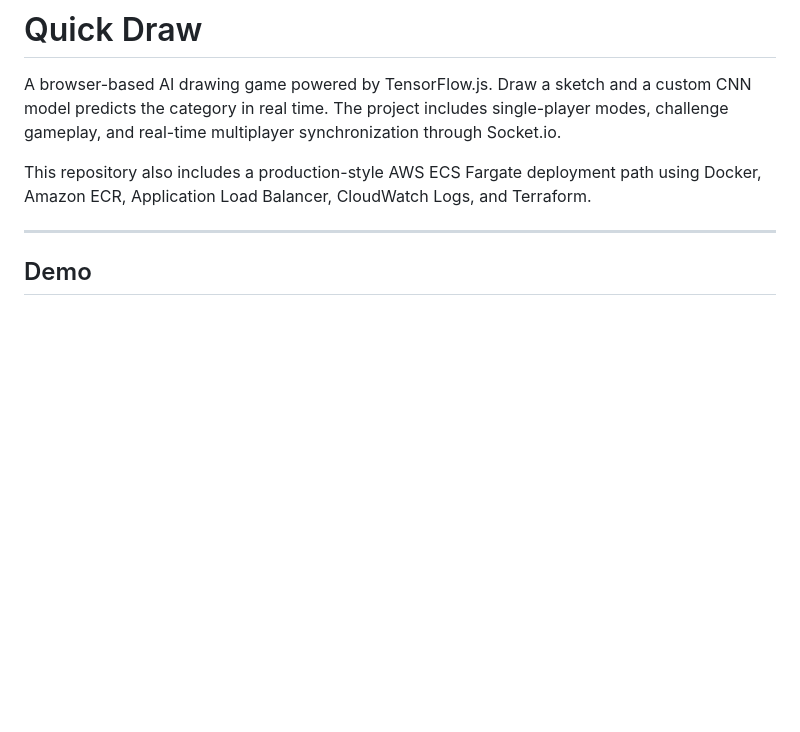
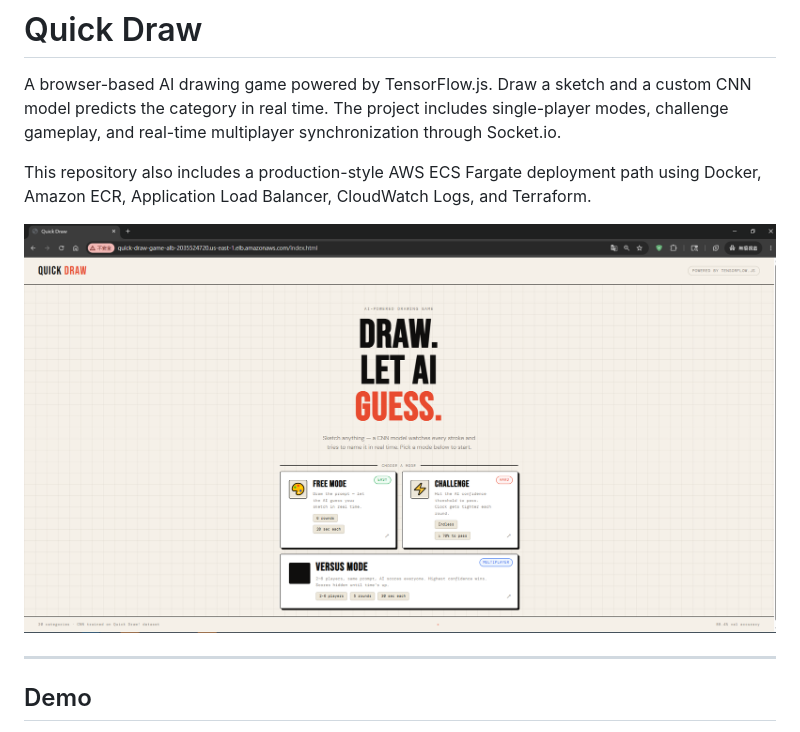
Before and after one commit to qw486759/quick-draw-game, a Markdown page: README.md, the part around the change. Rendered like a GitHub page; blank space fills up the shorter version.

Commit message:
Fix project README with ECS deployment summary

```diff
--- a/README.md
+++ b/README.md
@@ -3,6 +3,8 @@
 A browser-based AI drawing game powered by TensorFlow.js. Draw a sketch and a custom CNN model predicts the category in real time. The project includes single-player modes, challenge gameplay, and real-time multiplayer synchronization through Socket.io.
 
 This repository also includes a production-style AWS ECS Fargate deployment path using Docker, Amazon ECR, Application Load Balancer, CloudWatch Logs, and Terraform.
+
+![Quick Draw homepage running behind AWS ALB](docs/assets/homepage-alb.png)
 
 ---
 
```
